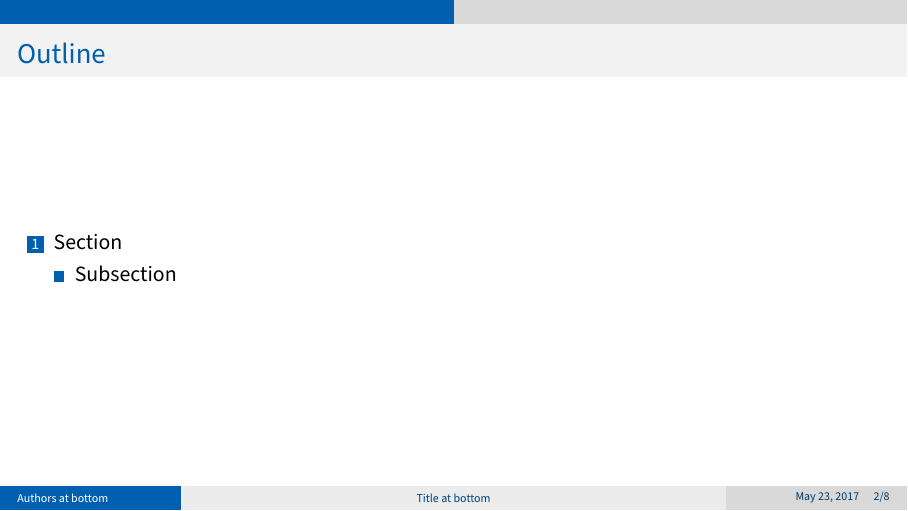
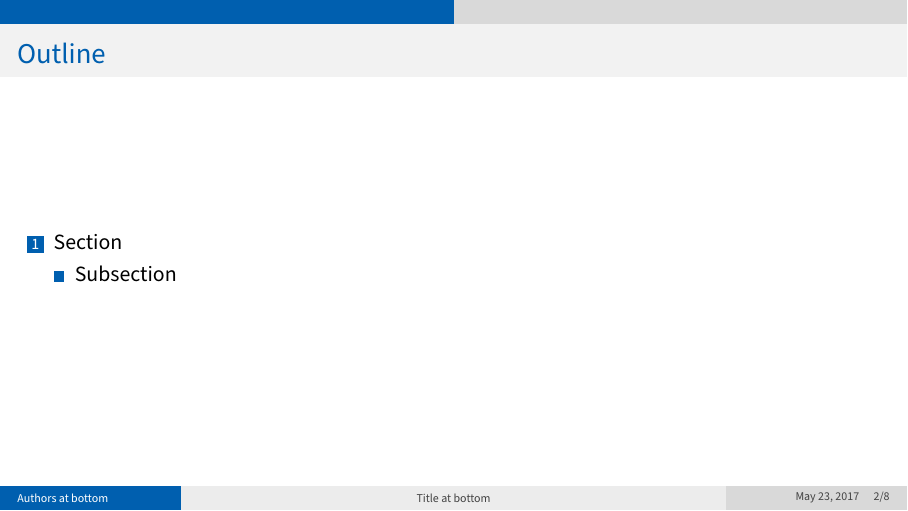
Before and after one commit to NicolaiRuckel/beamer-template, LaTeX slides (pre.tex, which reads colors.tex, theme.tex): page 2 of 8. Compiled offline with XeLaTeX.

Commit message:
updated some colors

```diff
--- a/colors.tex
+++ b/colors.tex
@@ -9,4 +9,10 @@
 \definecolor{luciusPurple}{HTML}{870087}
 \definecolor{luciusCyan}{HTML}{008787}
 \definecolor{luciusWhite}{HTML}{FFFFFF}
+
+% Background color from LuciusLight
 \definecolor{luciusGray}{HTML}{EEEEEE}
+
+% Additional colors
+\definecolor{lightGray}{HTML}{ECECEC}
+\definecolor{mediumGray}{HTML}{D9D9D9}
--- a/theme.tex
+++ b/theme.tex
@@ -13,9 +13,9 @@
 \setbeamertemplate{title page}[default][colsep=-4bp,rounded=true]
 
 \setbeamercolor{author in head/foot}{fg=luciusWhite, bg=luciusBlue}
-% \setbeamercolor{title in head/foot}{fg=luciusBlack, bg=luciusGray}
-% \setbeamercolor{date in head/foot}{fg=luciusBlack, bg=lightgray}
-% \setbeamercolor{page number in head/foot}{fg=luciusBlack, bg=lightgray}
+\setbeamercolor{title in head/foot}{fg=luciusBlack, bg=lightGray}
+\setbeamercolor{date in head/foot}{fg=luciusBlack, bg=mediumGray}
+\setbeamercolor{page number in head/foot}{fg=luciusBlack, bg=mediumGray}
 
 \setbeamercolor{section in head/foot}{fg=luciusWhite,bg=luciusBlue}
 
@@ -30,6 +30,7 @@
 
 \setbeamertemplate{itemize item}{\color{luciusBlue}$\blacksquare$}
 \setbeamertemplate{itemize subitem}{\color{luciusBlue}$\blacktriangleright$}
+\setbeamertemplate{itemize subsubitem}{\color{luciusBlue}$\blacktriangleright$}
 \setbeamercolor{item projected}{bg=luciusBlue}
 \setbeamertemplate{enumerate items}[default]
 \setbeamercolor{enumerate item}{fg=luciusBlue}
```
